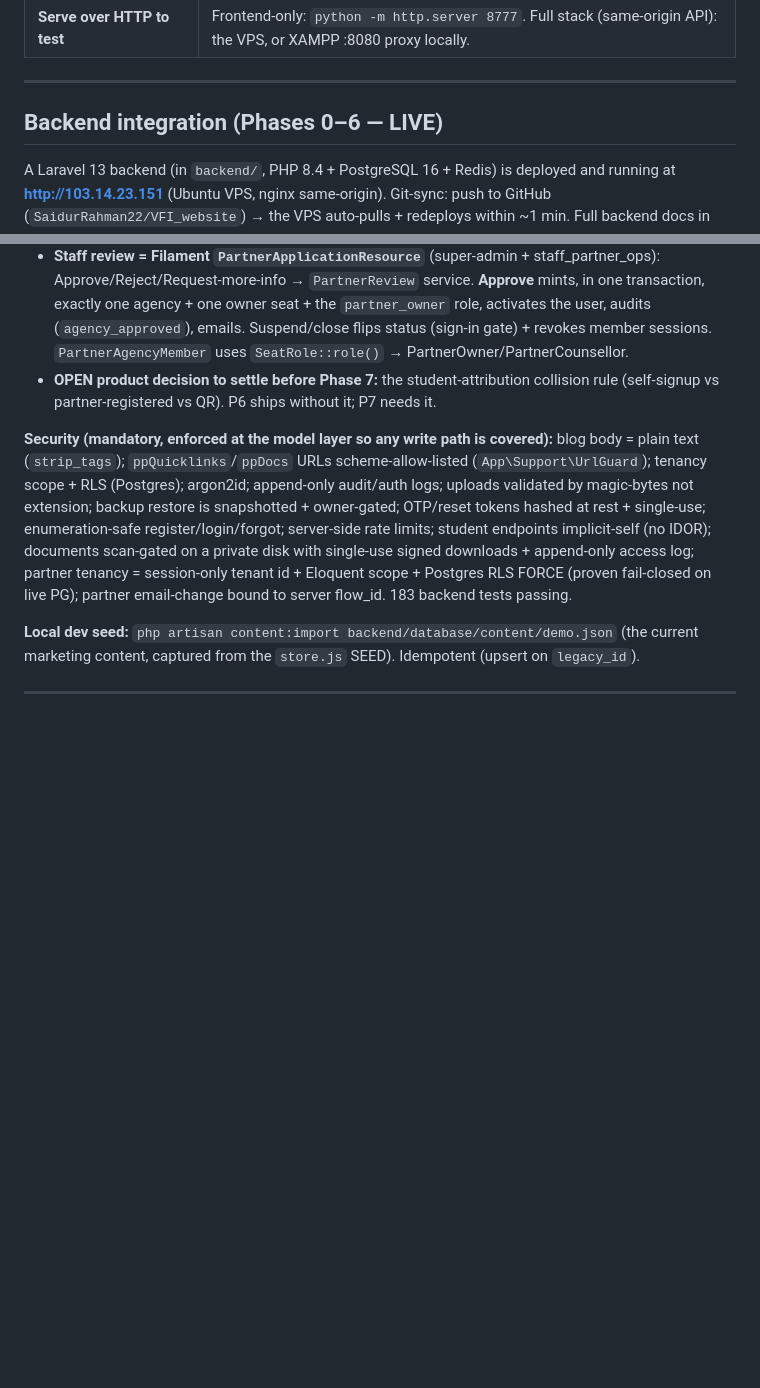
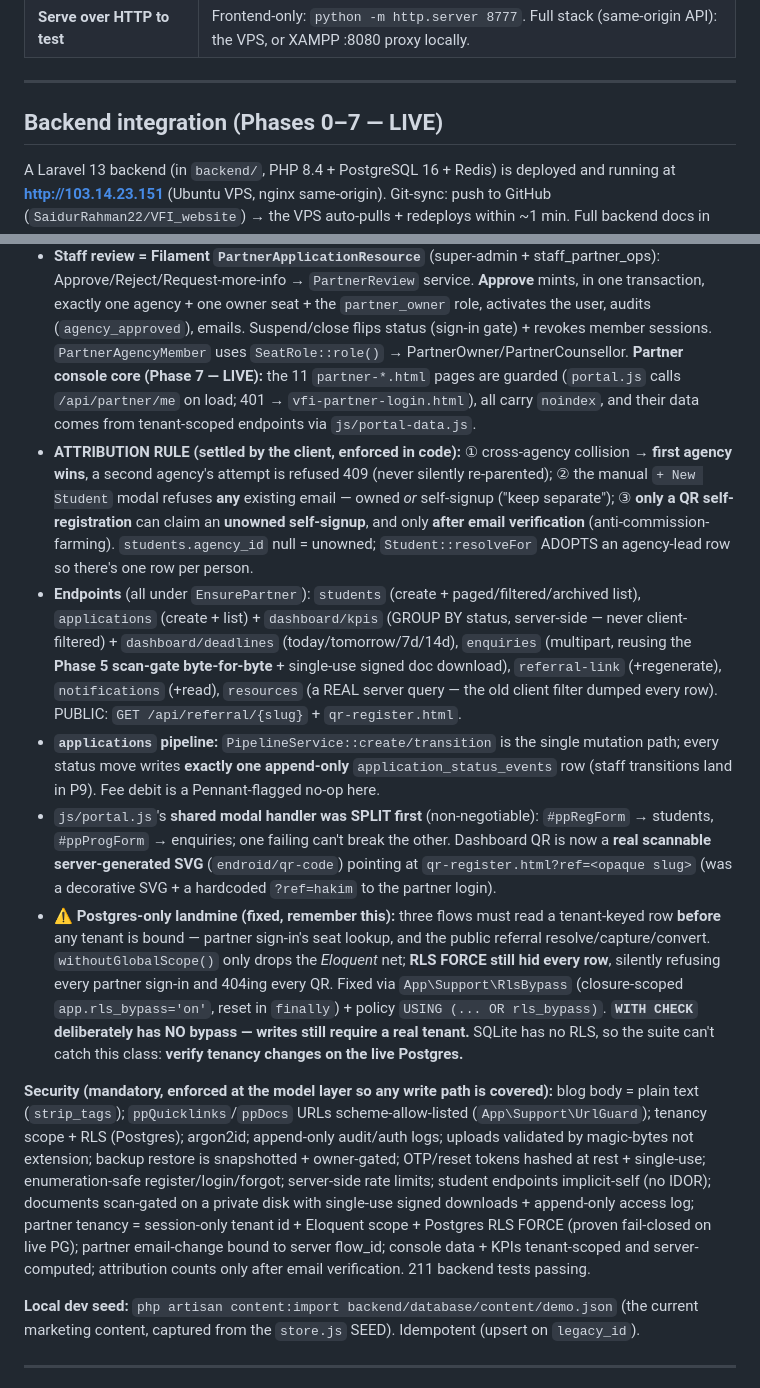
Before and after one commit to SaidurRahman22/VFI_website, a Markdown page: memory.md, 2 parts joined by grey strips. Rendered like a GitHub page; blank space fills up the shorter version.

Commit message:
docs: record Phase 7 partner console + the attribution rule + the RLS landmine
Co-Authored-By: Claude Opus 4.8 <noreply@anthropic.com>

```diff
--- a/memory.md
+++ b/memory.md
@@ -19,7 +19,7 @@ Read this **before** exploring. It replaces a repo-wide scan. `README.md` is for
 
 ---
 
-## Backend integration (Phases 0–6 — LIVE)
+## Backend integration (Phases 0–7 — LIVE)
 
 A Laravel 13 backend (in `backend/`, PHP 8.4 + PostgreSQL 16 + Redis) is deployed and running at **http://103.14.23.151** (Ubuntu VPS, nginx same-origin). Git-sync: push to GitHub (`SaidurRahman22/VFI_website`) → the VPS auto-pulls + redeploys within ~1 min. Full backend docs in `docs/`.
 
@@ -62,9 +62,14 @@ A Laravel 13 backend (in `backend/`, PHP 8.4 + PostgreSQL 16 + Redis) is deploye
 - **TENANCY HARD GATE (proven live on Postgres):** the tenant id comes from the SESSION only (`EnsurePartner` sets `TenantContext` + `SET app.agency_id`), never a request param. Two nets: the Eloquent `BelongsToAgency` global scope (fail-closed `1=0` with no tenant) AND Postgres **RLS FORCE**. Verified on the VPS: with the app scope stripped, a raw query sees only its own tenant, and with no tenant set returns **0 rows**. Cross-tenant read is impossible even with a forged `?agency_id=`. Staff cross-tenant reads must `withoutGlobalScope(BelongsToAgencyScope)`.
 - **Endpoints** (`routes/web.php`, web group): `POST /api/partner/register` (3-step wizard → pending user + application + OTP; enumeration-safe; duplicate-agency = soft staff signal), `/email/verify|/code|/change` (OTP reuse P4; **email-change is bound to the server `flow_id`, not `?email=`** — restarts flow, rate-limited 2/registration, anti-hijack), `/signin` (resolves an ACTIVE seat of an APPROVED agency → binds session; pending/suspended/rejected/disabled → 403 review-gate; wrong pw → generic 401), `/logout`, `/password/forgot|/reset/submit` (reset revokes ALL sessions across agencies), `GET /api/partner/me` (greeting per authenticated agency, not a global string) + `/members` (tenant-scoped).
 - **Staff review = Filament `PartnerApplicationResource`** (super-admin + staff_partner_ops): Approve/Reject/Request-more-info → `PartnerReview` service. **Approve** mints, in one transaction, exactly one agency + one owner seat + the `partner_owner` role, activates the user, audits (`agency_approved`), emails. Suspend/close flips status (sign-in gate) + revokes member sessions. `PartnerAgencyMember` uses `SeatRole::role()` → PartnerOwner/PartnerCounsellor.
-- **OPEN product decision to settle before Phase 7:** the student-attribution collision rule (self-signup vs partner-registered vs QR). P6 ships without it; P7 needs it.
+**Partner console core (Phase 7 — LIVE):** the 11 `partner-*.html` pages are guarded (`portal.js` calls `/api/partner/me` on load; 401 → `vfi-partner-login.html`), all carry `noindex`, and their data comes from tenant-scoped endpoints via `js/portal-data.js`.
+- **ATTRIBUTION RULE (settled by the client, enforced in code):** ① cross-agency collision → **first agency wins**, a second agency's attempt is refused 409 (never silently re-parented); ② the manual `+ New Student` modal refuses **any** existing email — owned *or* self-signup ("keep separate"); ③ **only a QR self-registration** can claim an **unowned self-signup**, and only **after email verification** (anti-commission-farming). `students.agency_id` null = unowned; `Student::resolveFor` ADOPTS an agency-lead row so there's one row per person.
+- **Endpoints** (all under `EnsurePartner`): `students` (create + paged/filtered/archived list), `applications` (create + list) + `dashboard/kpis` (GROUP BY status, server-side — never client-filtered) + `dashboard/deadlines` (today/tomorrow/7d/14d), `enquiries` (multipart, reusing the **Phase 5 scan-gate byte-for-byte** + single-use signed doc download), `referral-link` (+regenerate), `notifications` (+read), `resources` (a REAL server query — the old client filter dumped every row). PUBLIC: `GET /api/referral/{slug}` + `qr-register.html`.
+- **`applications` pipeline:** `PipelineService::create/transition` is the single mutation path; every status move writes **exactly one append-only** `application_status_events` row (staff transitions land in P9). Fee debit is a Pennant-flagged no-op here.
+- `js/portal.js`'s **shared modal handler was SPLIT first** (non-negotiable): `#ppRegForm` → students, `#ppProgForm` → enquiries; one failing can't break the other. Dashboard QR is now a **real scannable server-generated SVG** (`endroid/qr-code`) pointing at `qr-register.html?ref=<opaque slug>` (was a decorative SVG + a hardcoded `?ref=hakim` to the partner login).
+- ⚠️ **Postgres-only landmine (fixed, remember this):** three flows must read a tenant-keyed row **before** any tenant is bound — partner sign-in's seat lookup, and the public referral resolve/capture/convert. `withoutGlobalScope()` only drops the *Eloquent* net; **RLS FORCE still hid every row**, silently refusing every partner sign-in and 404ing every QR. Fixed via `App\Support\RlsBypass` (closure-scoped `app.rls_bypass='on'`, reset in `finally`) + policy `USING (... OR rls_bypass)`. **`WITH CHECK` deliberately has NO bypass — writes still require a real tenant.** SQLite has no RLS, so the suite can't catch this class: **verify tenancy changes on the live Postgres.**
 
-**Security (mandatory, enforced at the model layer so any write path is covered):** blog body = plain text (`strip_tags`); `ppQuicklinks`/`ppDocs` URLs scheme-allow-listed (`App\Support\UrlGuard`); tenancy scope + RLS (Postgres); argon2id; append-only audit/auth logs; uploads validated by magic-bytes not extension; backup restore is snapshotted + owner-gated; OTP/reset tokens hashed at rest + single-use; enumeration-safe register/login/forgot; server-side rate limits; student endpoints implicit-self (no IDOR); documents scan-gated on a private disk with single-use signed downloads + append-only access log; partner tenancy = session-only tenant id + Eloquent scope + Postgres RLS FORCE (proven fail-closed on live PG); partner email-change bound to server flow_id. 183 backend tests passing.
+**Security (mandatory, enforced at the model layer so any write path is covered):** blog body = plain text (`strip_tags`); `ppQuicklinks`/`ppDocs` URLs scheme-allow-listed (`App\Support\UrlGuard`); tenancy scope + RLS (Postgres); argon2id; append-only audit/auth logs; uploads validated by magic-bytes not extension; backup restore is snapshotted + owner-gated; OTP/reset tokens hashed at rest + single-use; enumeration-safe register/login/forgot; server-side rate limits; student endpoints implicit-self (no IDOR); documents scan-gated on a private disk with single-use signed downloads + append-only access log; partner tenancy = session-only tenant id + Eloquent scope + Postgres RLS FORCE (proven fail-closed on live PG); partner email-change bound to server flow_id; console data + KPIs tenant-scoped and server-computed; attribution counts only after email verification. 211 backend tests passing.
 
 **Local dev seed:** `php artisan content:import backend/database/content/demo.json` (the current marketing content, captured from the `store.js` SEED). Idempotent (upsert on `legacy_id`).
 
```
